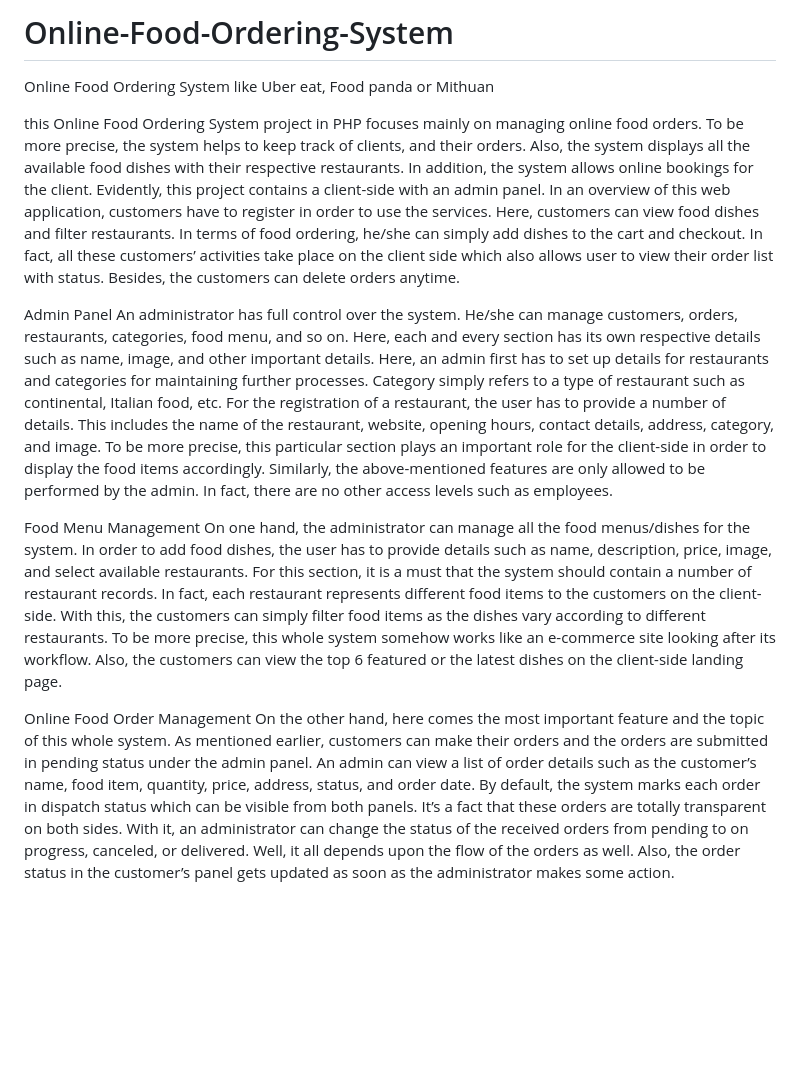
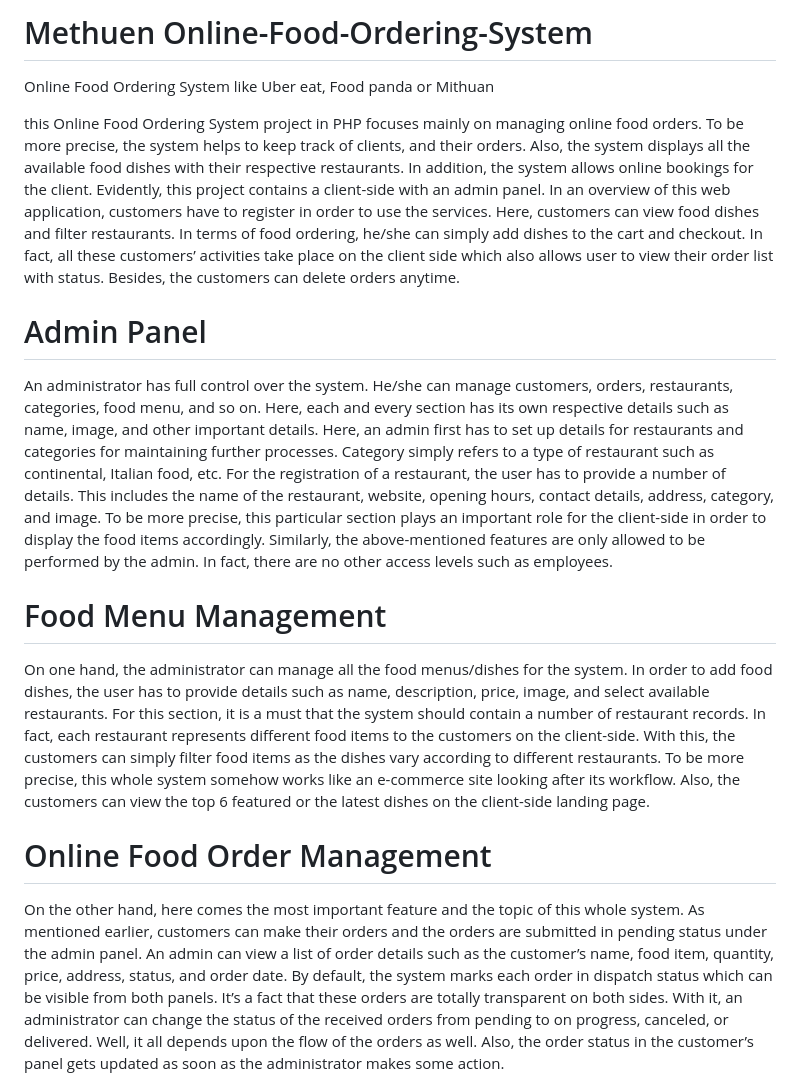
Before and after one commit to naemazam/Methuen-Online-Food-Ordering-System, a Markdown page: README.md, the part around one of its changes. GitHub-like rendering; blank space fills up the shorter version.

```diff
--- a/README.md
+++ b/README.md
@@ -1,15 +1,18 @@
-# Online-Food-Ordering-System
+# Methuen Online-Food-Ordering-System
 Online Food Ordering System like Uber eat, Food panda or Mithuan
 
 this Online Food Ordering System project in PHP focuses mainly on managing online food orders. To be more precise, the system helps to keep track of clients, and their orders. Also, the system displays all the available food dishes with their respective restaurants. In addition, the system allows online bookings for the client. Evidently, this project contains a client-side with an admin panel. In an overview of this web application, customers have to register in order to use the services. Here, customers can view food dishes and filter restaurants. In terms of food ordering, he/she can simply add dishes to the cart and checkout. In fact, all these customers’ activities take place on the client side which also allows user to view their order list with status. Besides, the customers can delete orders anytime.
 
-Admin Panel
+# Admin Panel
+
 An administrator has full control over the system. He/she can manage customers, orders, restaurants, categories, food menu, and so on. Here, each and every section has its own respective details such as name, image, and other important details. Here, an admin first has to set up details for restaurants and categories for maintaining further processes. Category simply refers to a type of restaurant such as continental, Italian food, etc. For the registration of a restaurant, the user has to provide a number of details. This includes the name of the restaurant, website, opening hours, contact details, address, category, and image. To be more precise, this particular section plays an important role for the client-side in order to display the food items accordingly. Similarly, the above-mentioned features are only allowed to be performed by the admin. In fact, there are no other access levels such as employees.
 
-Food Menu Management
+# Food Menu Management
+
 On one hand, the administrator can manage all the food menus/dishes for the system. In order to add food dishes, the user has to provide details such as name, description, price, image, and select available restaurants. For this section, it is a must that the system should contain a number of restaurant records. In fact, each restaurant represents different food items to the customers on the client-side. With this, the customers can simply filter food items as the dishes vary according to different restaurants. To be more precise, this whole system somehow works like an e-commerce site looking after its workflow. Also, the customers can view the top 6 featured or the latest dishes on the client-side landing page.
 
-Online Food Order Management
+# Online Food Order Management
+
 On the other hand, here comes the most important feature and the topic of this whole system. As mentioned earlier, customers can make their orders and the orders are submitted in pending status under the admin panel. An admin can view a list of order details such as the customer’s name, food item, quantity, price, address, status, and order date. By default, the system marks each order in dispatch status which can be visible from both panels. It’s a fact that these orders are totally transparent on both sides. With it, an administrator can change the status of the received orders from pending to on progress, canceled, or delivered. Well, it all depends upon the flow of the orders as well. Also, the order status in the customer’s panel gets updated as soon as the administrator makes some action.
 
 In addition to it, an admin can have an overview number of the existing total orders, pending orders with canceled and delivered orders. Besides, the system calculates and displays total earnings from each delivered order under the admin’s dashboard. Last but not least, a clean and simple dashboard is presented with various color combinations for a greater user experience while using this Online Food Order Management System Project in PHP MySQL. For its UI elements, a free open-source CSS framework; Bootstrap is on board with some Vanilla CSS too. Presenting a new Online Food Ordering System Project in PHP MySQL which includes client-side interaction with an admin panel. That contains all the essential features to follow up and is a knowledgeable resource for learning purposes.
```
Also changed, not shown: other parts of README.md (+1 -1 lines).
